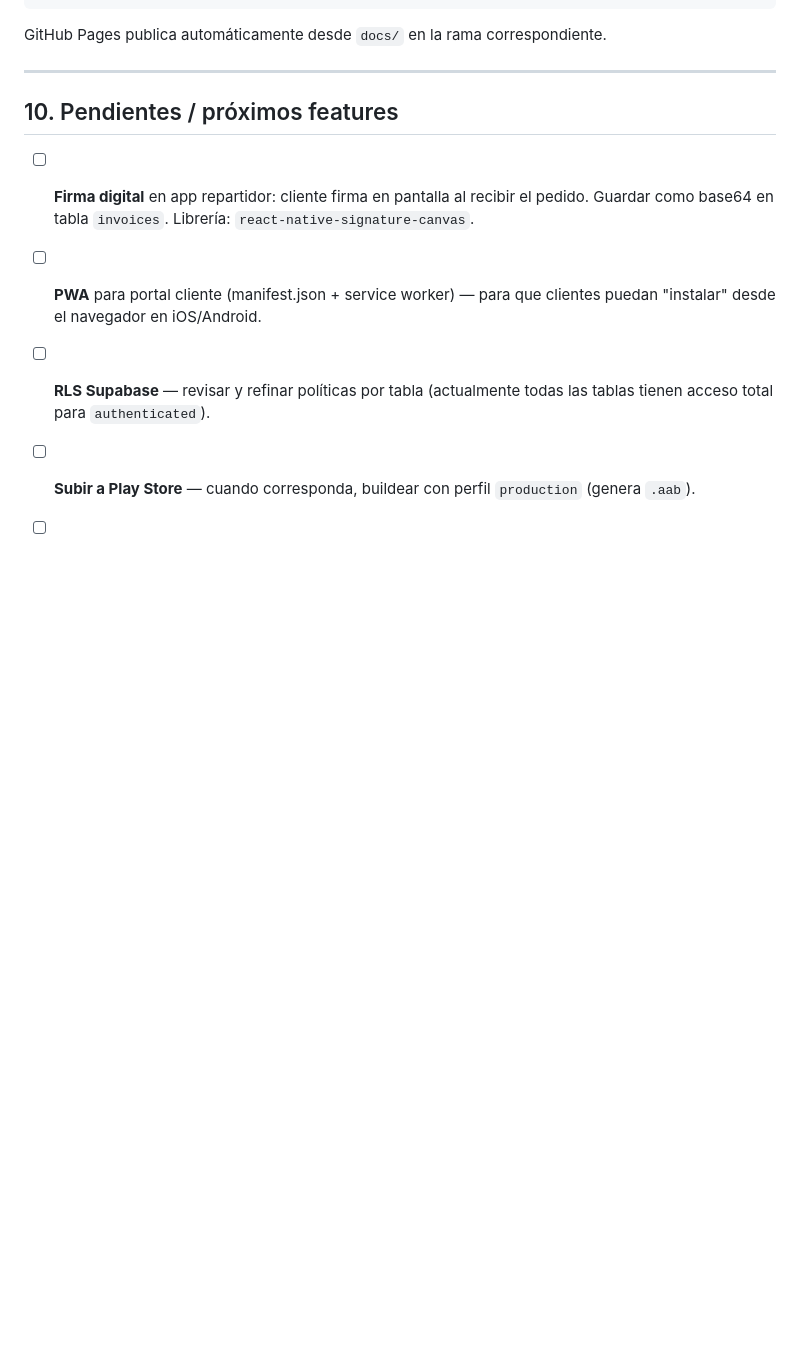
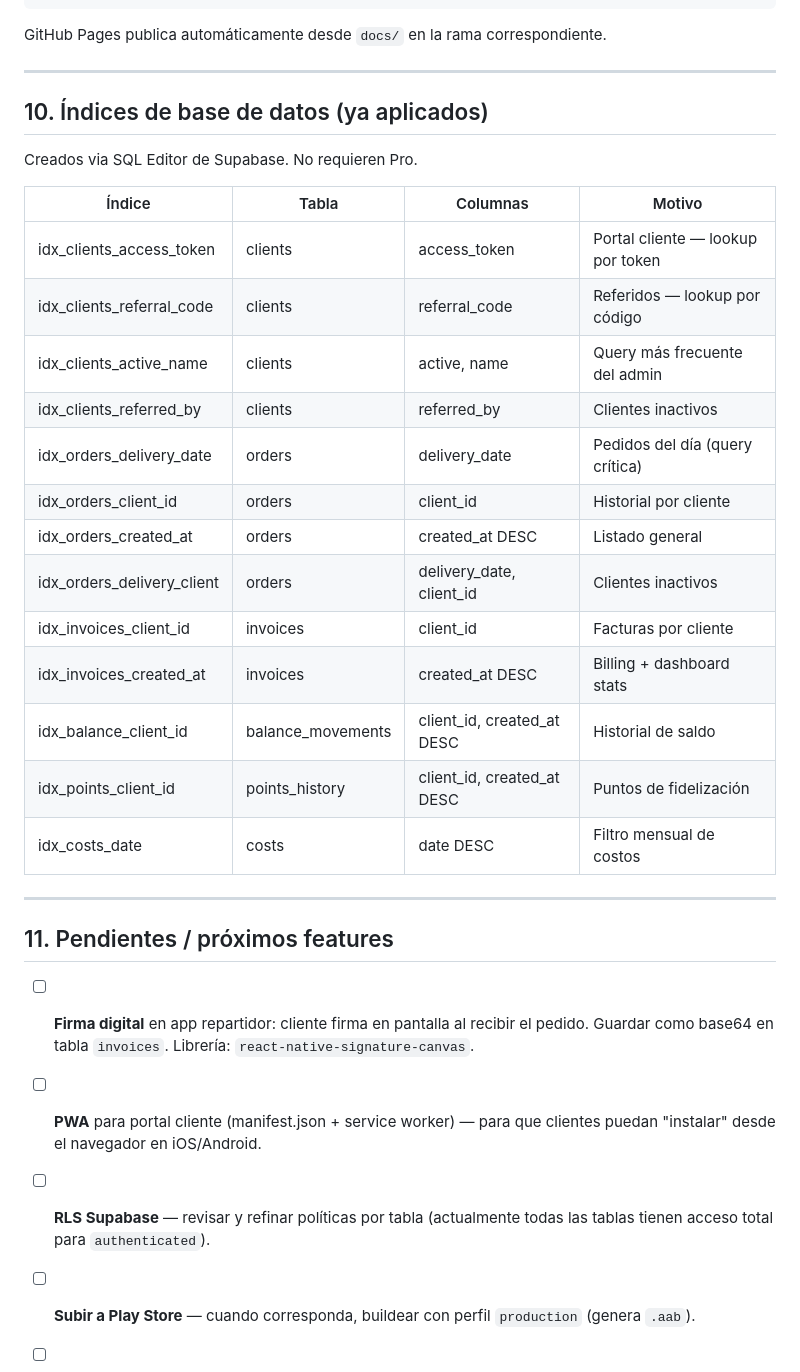
Before and after one commit to joacov7/viago, a Markdown page: CLAUDE.md, the part around the change. GitHub-like rendering; blank space fills up the shorter version.

Commit message:
docs(CLAUDE.md): document applied Supabase indexes
https://claude.ai/code/session_019fKg6mjSEYrmfrP2HqKdHg

```diff
--- a/CLAUDE.md
+++ b/CLAUDE.md
@@ -262,7 +262,29 @@ GitHub Pages publica automáticamente desde `docs/` en la rama correspondiente.
 
 ---
 
-## 10. Pendientes / próximos features
+## 10. Índices de base de datos (ya aplicados)
+
+Creados via SQL Editor de Supabase. No requieren Pro.
+
+| Índice | Tabla | Columnas | Motivo |
+|---|---|---|---|
+| idx_clients_access_token | clients | access_token | Portal cliente — lookup por token |
+| idx_clients_referral_code | clients | referral_code | Referidos — lookup por código |
+| idx_clients_active_name | clients | active, name | Query más frecuente del admin |
+| idx_clients_referred_by | clients | referred_by | Clientes inactivos |
+| idx_orders_delivery_date | orders | delivery_date | Pedidos del día (query crítica) |
+| idx_orders_client_id | orders | client_id | Historial por cliente |
+| idx_orders_created_at | orders | created_at DESC | Listado general |
+| idx_orders_delivery_client | orders | delivery_date, client_id | Clientes inactivos |
+| idx_invoices_client_id | invoices | client_id | Facturas por cliente |
+| idx_invoices_created_at | invoices | created_at DESC | Billing + dashboard stats |
+| idx_balance_client_id | balance_movements | client_id, created_at DESC | Historial de saldo |
+| idx_points_client_id | points_history | client_id, created_at DESC | Puntos de fidelización |
+| idx_costs_date | costs | date DESC | Filtro mensual de costos |
+
+---
+
+## 11. Pendientes / próximos features
 
 - [ ] **Firma digital** en app repartidor: cliente firma en pantalla al recibir el pedido. Guardar como base64 en tabla `invoices`. Librería: `react-native-signature-canvas`.
 - [ ] **PWA** para portal cliente (manifest.json + service worker) — para que clientes puedan "instalar" desde el navegador en iOS/Android.
```
